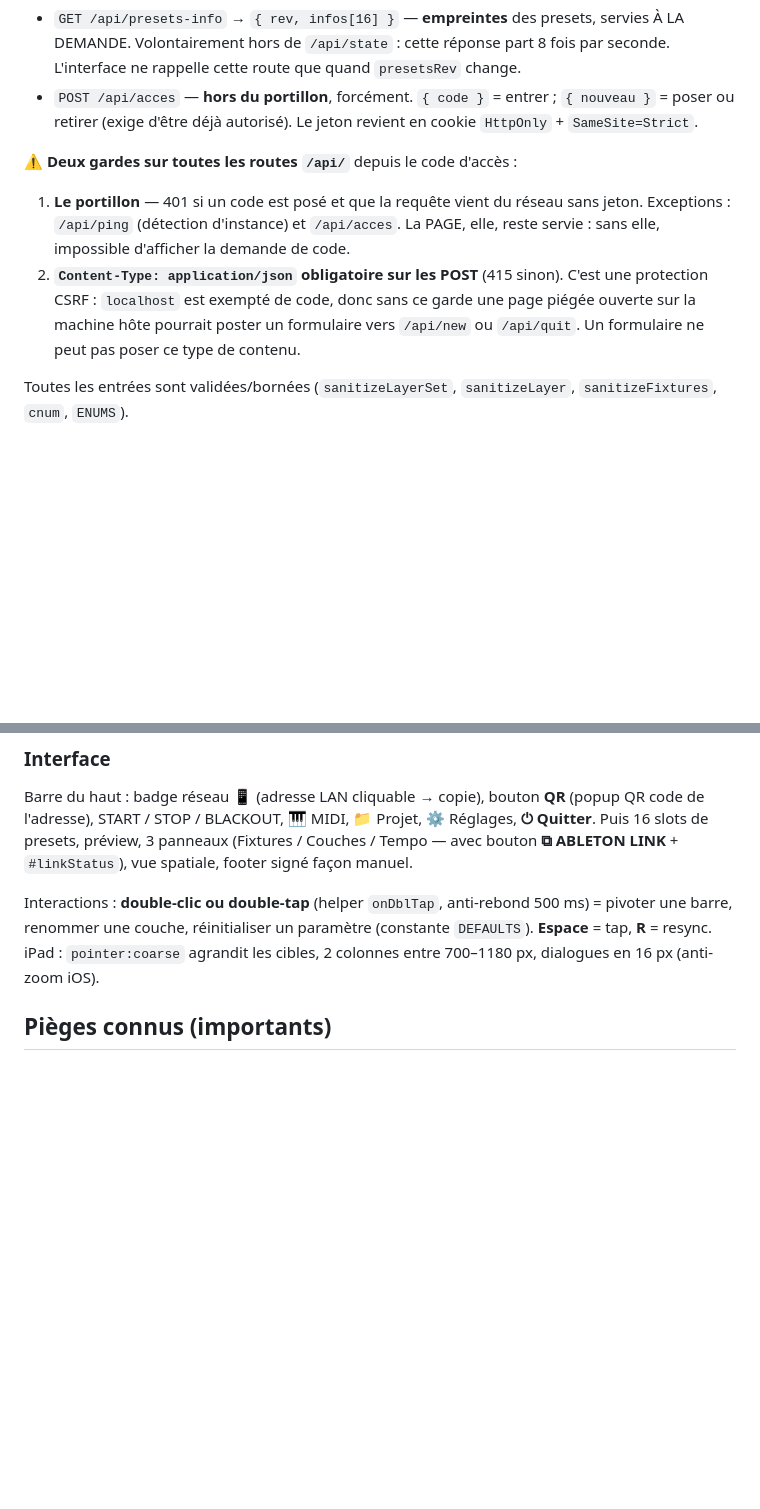
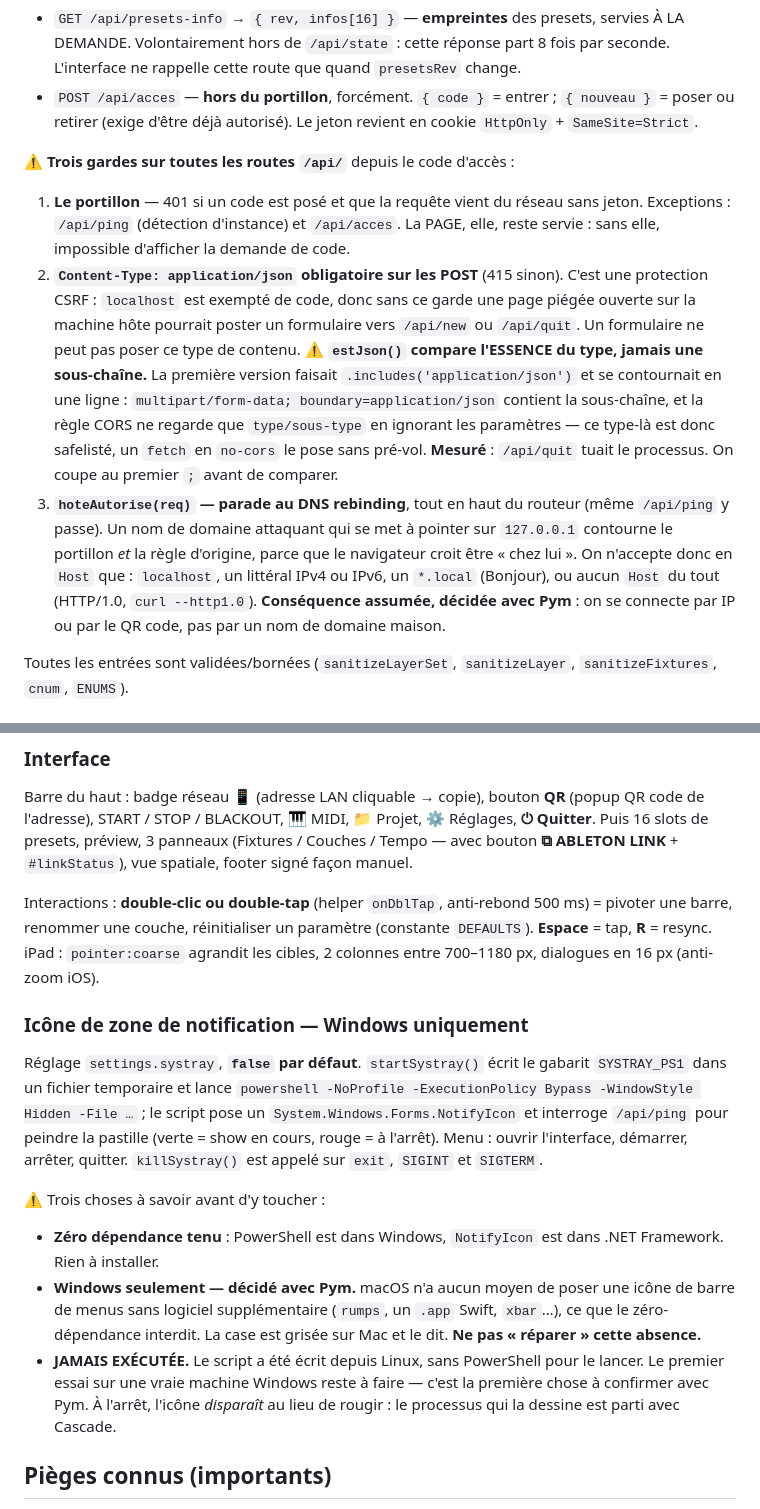
Before and after one commit to pymenvert/cascade, a Markdown page: docs/ETAT-DU-PROJET.md, 2 parts joined by grey strips. Rendered like a GitHub page; blank space fills up the shorter version.

Commit message:
Reprise : documenter le troisième garde (Host) et l'icône de notification
docs/ETAT-DU-PROJET.md est le fichier qu'on relit avant de toucher au code.
Il n'y avait ni le contrôle du Host ni le systray — donc deux choses qu'une
prochaine session aurait redécouvertes, ou pire, « réparées ».

Le garde CSRF gagne aussi la raison pour laquelle il compare l'essence du
type et pas une sous-chaîne : c'est un contournement mesuré, pas une
précaution théorique.

Co-Authored-By: Claude Opus 5 <noreply@anthropic.com>
Claude-Session: https://claude.ai/code/session_014AygLFhdJYfSvYLNR2Y2kH

```diff
--- a/docs/ETAT-DU-PROJET.md
+++ b/docs/ETAT-DU-PROJET.md
@@ -451,7 +451,7 @@ Ajoutées après la 2.0.2 :
   `{ nouveau }` = poser ou retirer (exige d'être déjà autorisé). Le jeton revient
   en cookie `HttpOnly` + `SameSite=Strict`.
 
-⚠ **Deux gardes sur toutes les routes `/api/`** depuis le code d'accès :
+⚠ **Trois gardes sur toutes les routes `/api/`** depuis le code d'accès :
 
 1. **Le portillon** — 401 si un code est posé et que la requête vient du réseau sans
    jeton. Exceptions : `/api/ping` (détection d'instance) et `/api/acces`. La PAGE,
@@ -460,6 +460,19 @@ Ajoutées après la 2.0.2 :
    une protection CSRF : `localhost` est exempté de code, donc sans ce garde une
    page piégée ouverte sur la machine hôte pourrait poster un formulaire vers
    `/api/new` ou `/api/quit`. Un formulaire ne peut pas poser ce type de contenu.
+   ⚠ **`estJson()` compare l'ESSENCE du type, jamais une sous-chaîne.** La première
+   version faisait `.includes('application/json')` et se contournait en une ligne :
+   `multipart/form-data; boundary=application/json` contient la sous-chaîne, et la
+   règle CORS ne regarde que `type/sous-type` en ignorant les paramètres — ce type-là
+   est donc safelisté, un `fetch` en `no-cors` le pose sans pré-vol. **Mesuré** :
+   `/api/quit` tuait le processus. On coupe au premier `;` avant de comparer.
+3. **`hoteAutorise(req)` — parade au DNS rebinding**, tout en haut du routeur (même
+   `/api/ping` y passe). Un nom de domaine attaquant qui se met à pointer sur
+   `127.0.0.1` contourne le portillon *et* la règle d'origine, parce que le
+   navigateur croit être « chez lui ». On n'accepte donc en `Host` que : `localhost`,
+   un littéral IPv4 ou IPv6, un `*.local` (Bonjour), ou aucun `Host` du tout
+   (HTTP/1.0, `curl --http1.0`). **Conséquence assumée, décidée avec Pym** : on se
+   connecte par IP ou par le QR code, pas par un nom de domaine maison.
 
 Toutes les entrées sont validées/bornées (`sanitizeLayerSet`, `sanitizeLayer`, `sanitizeFixtures`, `cnum`, `ENUMS`).
 
@@ -477,6 +490,29 @@ Toutes les entrées sont validées/bornées (`sanitizeLayerSet`, `sanitizeLayer`
 Barre du haut : badge réseau 📱 (adresse LAN cliquable → copie), bouton **QR** (popup QR code de l'adresse), START / STOP / BLACKOUT, 🎹 MIDI, 📁 Projet, ⚙ Réglages, **⏻ Quitter**. Puis 16 slots de presets, préview, 3 panneaux (Fixtures / Couches / Tempo — avec bouton **⧉ ABLETON LINK** + `#linkStatus`), vue spatiale, footer signé façon manuel.
 
 Interactions : **double-clic ou double-tap** (helper `onDblTap`, anti-rebond 500 ms) = pivoter une barre, renommer une couche, réinitialiser un paramètre (constante `DEFAULTS`). **Espace** = tap, **R** = resync. iPad : `pointer:coarse` agrandit les cibles, 2 colonnes entre 700–1180 px, dialogues en 16 px (anti-zoom iOS).
+
+### Icône de zone de notification — Windows uniquement
+
+Réglage `settings.systray`, **`false` par défaut**. `startSystray()` écrit le
+gabarit `SYSTRAY_PS1` dans un fichier temporaire et lance
+`powershell -NoProfile -ExecutionPolicy Bypass -WindowStyle Hidden -File …` ;
+le script pose un `System.Windows.Forms.NotifyIcon` et interroge `/api/ping`
+pour peindre la pastille (verte = show en cours, rouge = à l'arrêt). Menu :
+ouvrir l'interface, démarrer, arrêter, quitter. `killSystray()` est appelé sur
+`exit`, `SIGINT` et `SIGTERM`.
+
+⚠ Trois choses à savoir avant d'y toucher :
+
+- **Zéro dépendance tenu** : PowerShell est dans Windows, `NotifyIcon` est dans
+  .NET Framework. Rien à installer.
+- **Windows seulement — décidé avec Pym.** macOS n'a aucun moyen de poser une
+  icône de barre de menus sans logiciel supplémentaire (`rumps`, un `.app`
+  Swift, `xbar`…), ce que le zéro-dépendance interdit. La case est grisée sur
+  Mac et le dit. **Ne pas « réparer » cette absence.**
+- **JAMAIS EXÉCUTÉE.** Le script a été écrit depuis Linux, sans PowerShell pour
+  le lancer. Le premier essai sur une vraie machine Windows reste à faire —
+  c'est la première chose à confirmer avec Pym. À l'arrêt, l'icône *disparaît*
+  au lieu de rougir : le processus qui la dessine est parti avec Cascade.
 
 ## Pièges connus (importants)
 
```
